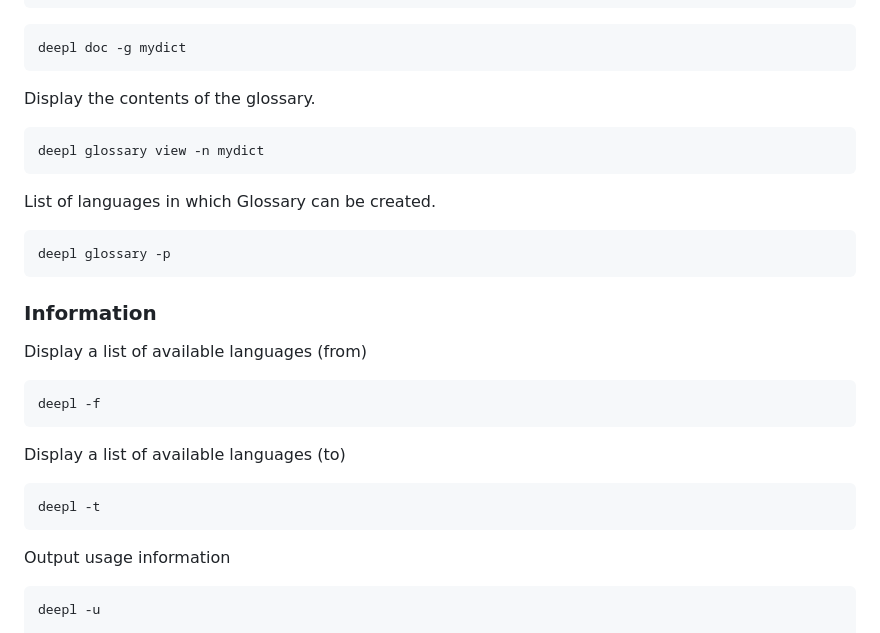
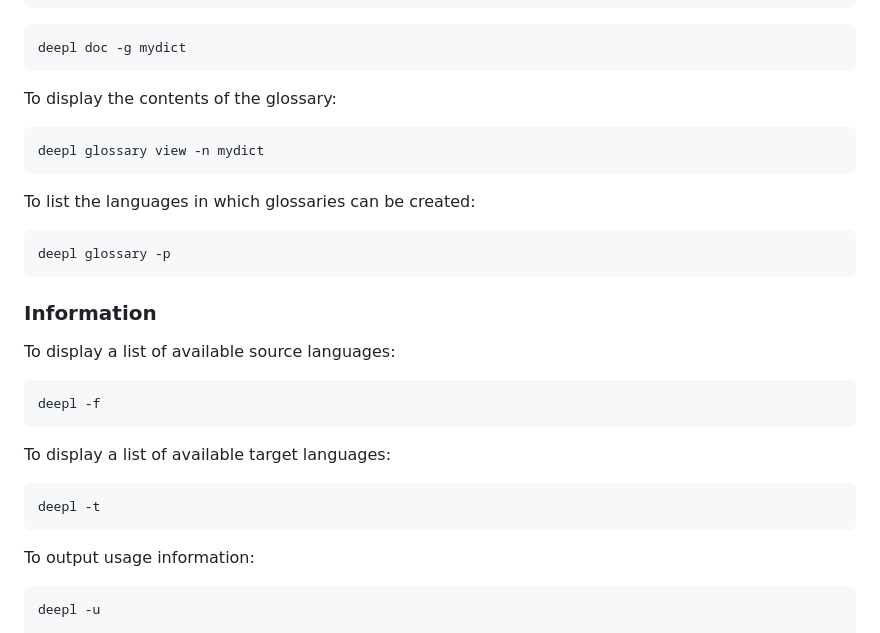
Before and after one commit to kojix2/deepl-cli, a Markdown page: README.md, the part around the change printed below. Drawn GitHub-style.

````diff
--- a/README.md
+++ b/README.md
@@ -217,13 +215,13 @@ deepl -g mydict
 deepl doc -g mydict
 ```
 
-Display the contents of the glossary.
+To display the contents of the glossary:
 
 ```sh
 deepl glossary view -n mydict
 ```
 
-List of languages in which Glossary can be created.
+To list the languages in which glossaries can be created:
 
 ```sh
 deepl glossary -p
@@ -231,19 +229,19 @@ deepl glossary -p
 
 ### Information
 
-Display a list of available languages (from)
+To display a list of available source languages:
 
 ```sh
 deepl -f
 ```
 
-Display a list of available languages (to)
+To display a list of available target languages:
 
 ```sh
 deepl -t
 ```
 
-Output usage information
+To output usage information:
 
 ```sh
 deepl -u
````
Also changed, not shown: other parts of README.md (+23 -25 lines).
